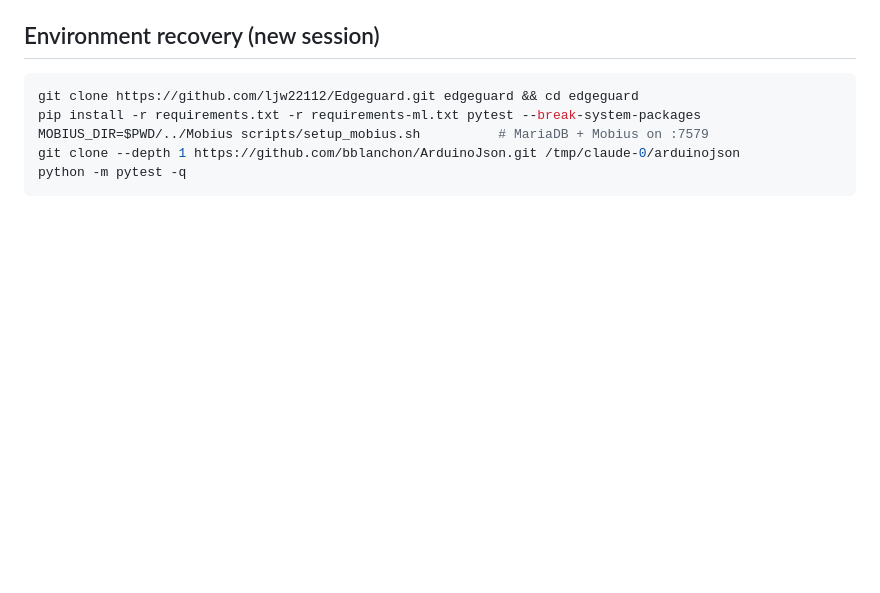
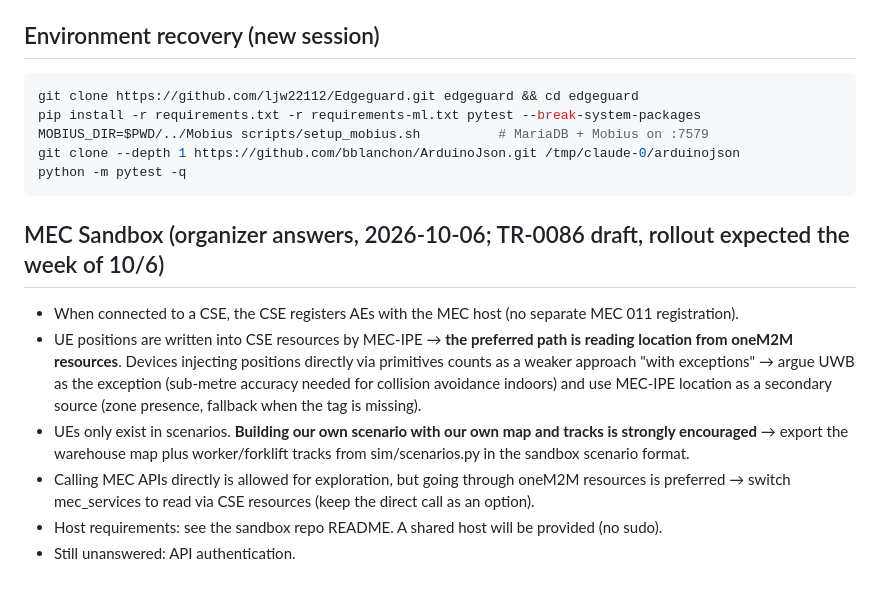
Before and after one commit to ljw22112/Edgeguard, a Markdown page: docs/NEXT_STEPS.md, the part around the change. GitHub-like rendering; blank space fills up the shorter version.

Commit message:
docs: MEC Sandbox notes for next session
Co-Authored-By: Claude Opus 5.5 <noreply@anthropic.com>
Claude-Session: https://claude.ai/code/session_01MNBPuHt8REYo463DnF9BtM

````diff
--- a/docs/NEXT_STEPS.md
+++ b/docs/NEXT_STEPS.md
@@ -40,3 +40,12 @@ MOBIUS_DIR=$PWD/../Mobius scripts/setup_mobius.sh          # MariaDB + Mobius on
 git clone --depth 1 https://github.com/bblanchon/ArduinoJson.git /tmp/claude-0/arduinojson
 python -m pytest -q
 ```
+
+## MEC Sandbox (organizer answers, 2026-10-06; TR-0086 draft, rollout expected the week of 10/6)
+- When connected to a CSE, the CSE registers AEs with the MEC host (no separate MEC 011 registration).
+- UE positions are written into CSE resources by MEC-IPE → **the preferred path is reading location from oneM2M resources**.
+  Devices injecting positions directly via primitives counts as a weaker approach "with exceptions" → argue UWB as the exception (sub-metre accuracy needed for collision avoidance indoors) and use MEC-IPE location as a secondary source (zone presence, fallback when the tag is missing).
+- UEs only exist in scenarios. **Building our own scenario with our own map and tracks is strongly encouraged** → export the warehouse map plus worker/forklift tracks from sim/scenarios.py in the sandbox scenario format.
+- Calling MEC APIs directly is allowed for exploration, but going through oneM2M resources is preferred → switch mec_services to read via CSE resources (keep the direct call as an option).
+- Host requirements: see the sandbox repo README. A shared host will be provided (no sudo).
+- Still unanswered: API authentication.
````
